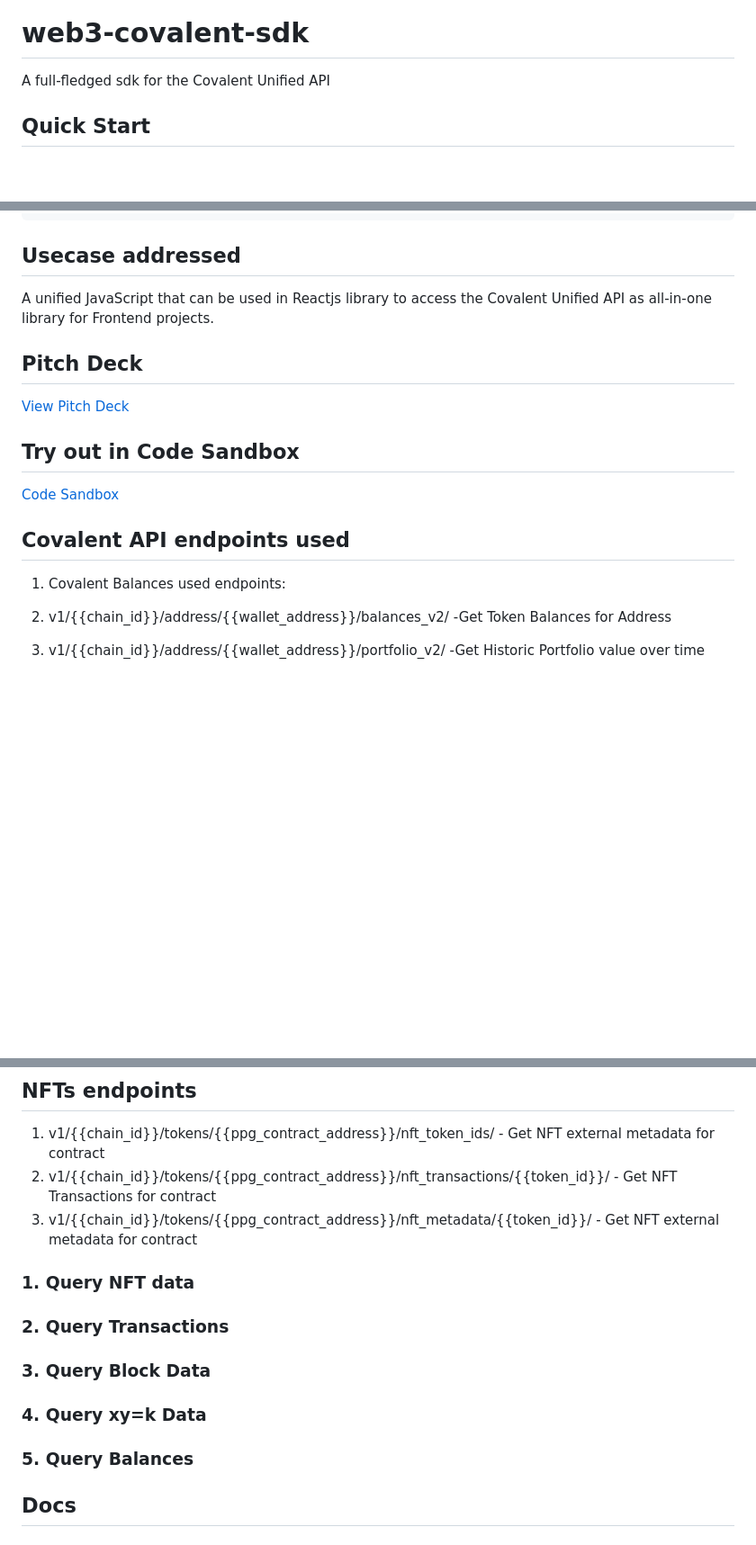
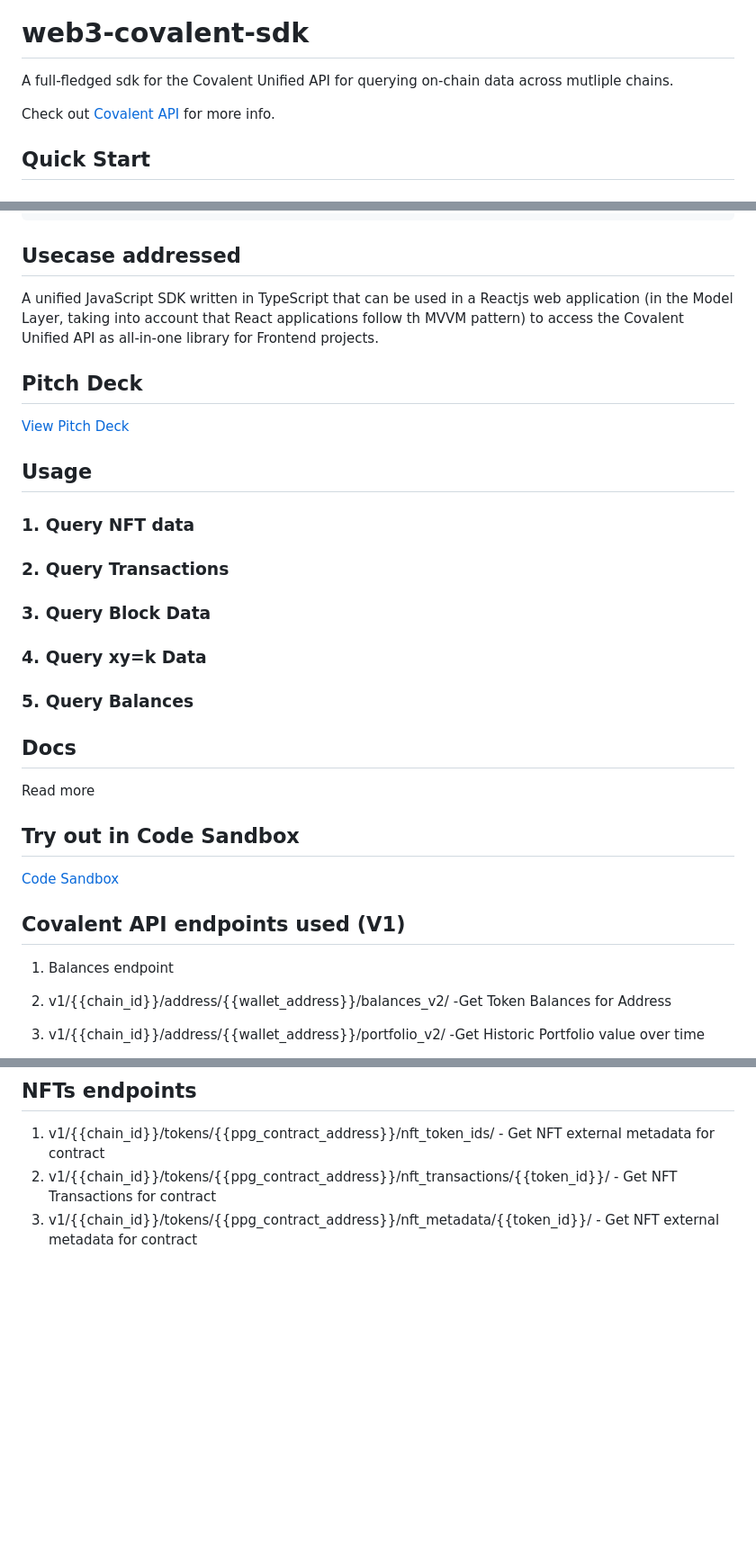
Before and after one commit to naftalimurgor/web3-covalent-sdk, a Markdown page: README.md, 3 parts joined by grey strips. Shown at 90% size. GitHub-like rendering; blank space fills up the shorter version.

```diff
--- a/README.md
+++ b/README.md
@@ -4,7 +4,9 @@
 
 # web3-covalent-sdk
 
-A full-fledged sdk for the Covalent Unified API
+A full-fledged sdk for the Covalent Unified API for querying on-chain data across mutliple chains.
+
+Check out [Covalent API](https://www.covalenthq.com/platform/#/) for more info.
 
 ## Quick Start
 
@@ -21,19 +23,36 @@ yarn add web3-covalent-sdk
 
 ## Usecase addressed
 
-A unified JavaScript that can be used in Reactjs library to access the Covalent Unified API as all-in-one library for Frontend projects.
+A unified JavaScript SDK written in TypeScript that can be used in a Reactjs web application (in the Model Layer, taking into account that React applications follow th MVVM pattern) to access the Covalent Unified API as all-in-one library for Frontend projects.
 
 ## Pitch Deck
 
 [View Pitch Deck](https://www.canva.com/design/DAFXW9uylME/o4EpvuYo8YAALjvrDuSRZg/view?utm_content=DAFXW9uylME&utm_campaign=designshare&utm_medium=link&utm_source=publishsharelink)
 
+
+## Usage
+
+### 1. Query NFT data
+
+### 2. Query Transactions
+
+### 3. Query Block Data
+
+### 4. Query xy=k Data
+
+### 5. Query Balances
+
+## Docs
+
+Read more
+
 ## Try out in Code Sandbox
 
 [Code Sandbox]()
 
-## Covalent API endpoints used
+## Covalent API endpoints used (V1)
 
-1. Covalent Balances used endpoints:
+1. Balances endpoint
 
 1. v1/{{chain_id}}/address/{{wallet_address}}/balances_v2/        -Get Token Balances for Address
 2. v1/{{chain_id}}/address/{{wallet_address}}/portfolio_v2/       -Get Historic Portfolio value over time
@@ -73,16 +92,3 @@ A unified JavaScript that can be used in Reactjs library to access the Covalent
 1. v1/{{chain_id}}/tokens/{{ppg_contract_address}}/nft_token_ids/                   - Get NFT external metadata for contract
 2. v1/{{chain_id}}/tokens/{{ppg_contract_address}}/nft_transactions/{{token_id}}/   - Get NFT Transactions for contract
 3. v1/{{chain_id}}/tokens/{{ppg_contract_address}}/nft_metadata/{{token_id}}/       - Get NFT external metadata for contract
-
-
-### 1. Query NFT data
-
-### 2. Query Transactions
-
-### 3. Query Block Data
-
-### 4. Query xy=k Data
-
-### 5. Query Balances
-
-## Docs
```
Also changed, not shown: other parts of README.md (+1 -1 lines).
